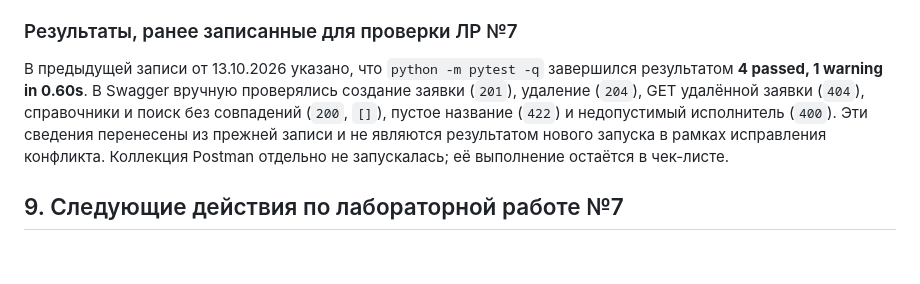
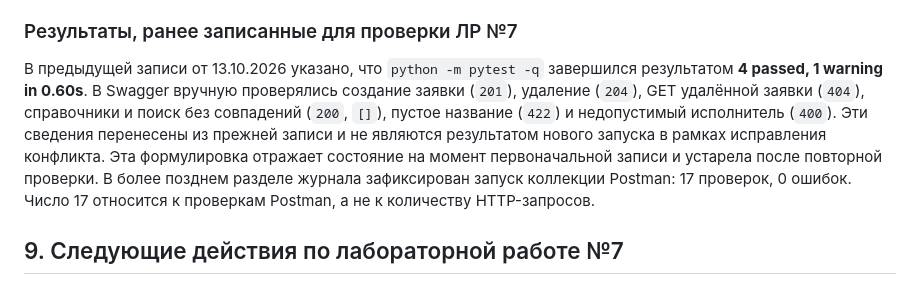
Before and after one commit to mishaekigiri-cyber/request-system, a Markdown page: docs/ai_log.md, the part around the change. Rendered like a GitHub page; blank space fills up the shorter version.

Commit message:
docs: reconcile lab7 journal with latest Postman run

```diff
--- a/docs/ai_log.md
+++ b/docs/ai_log.md
@@ -88,7 +88,7 @@ ID 15 относится к записанному ручному сценари
 
 ### Результаты, ранее записанные для проверки ЛР №7
 
-В предыдущей записи от 13.10.2026 указано, что `python -m pytest -q` завершился результатом **4 passed, 1 warning in 0.60s**. В Swagger вручную проверялись создание заявки (`201`), удаление (`204`), GET удалённой заявки (`404`), справочники и поиск без совпадений (`200`, `[]`), пустое название (`422`) и недопустимый исполнитель (`400`). Эти сведения перенесены из прежней записи и не являются результатом нового запуска в рамках исправления конфликта. Коллекция Postman отдельно не запускалась; её выполнение остаётся в чек-листе.
+В предыдущей записи от 13.10.2026 указано, что `python -m pytest -q` завершился результатом **4 passed, 1 warning in 0.60s**. В Swagger вручную проверялись создание заявки (`201`), удаление (`204`), GET удалённой заявки (`404`), справочники и поиск без совпадений (`200`, `[]`), пустое название (`422`) и недопустимый исполнитель (`400`). Эти сведения перенесены из прежней записи и не являются результатом нового запуска в рамках исправления конфликта. Эта формулировка отражает состояние на момент первоначальной записи и устарела после повторной проверки. В более позднем разделе журнала зафиксирован запуск коллекции Postman: 17 проверок, 0 ошибок. Число 17 относится к проверкам Postman, а не к количеству HTTP-запросов.
 
 ## 9. Следующие действия по лабораторной работе №7
 
```
